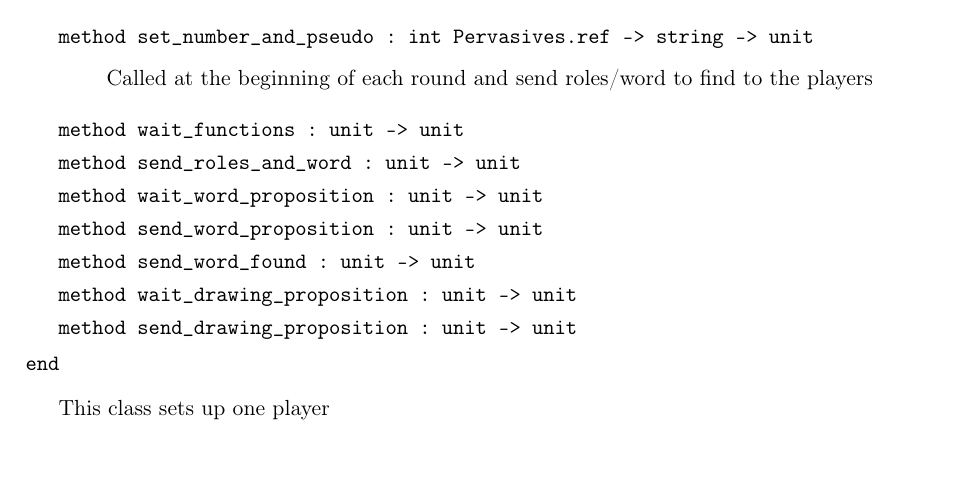
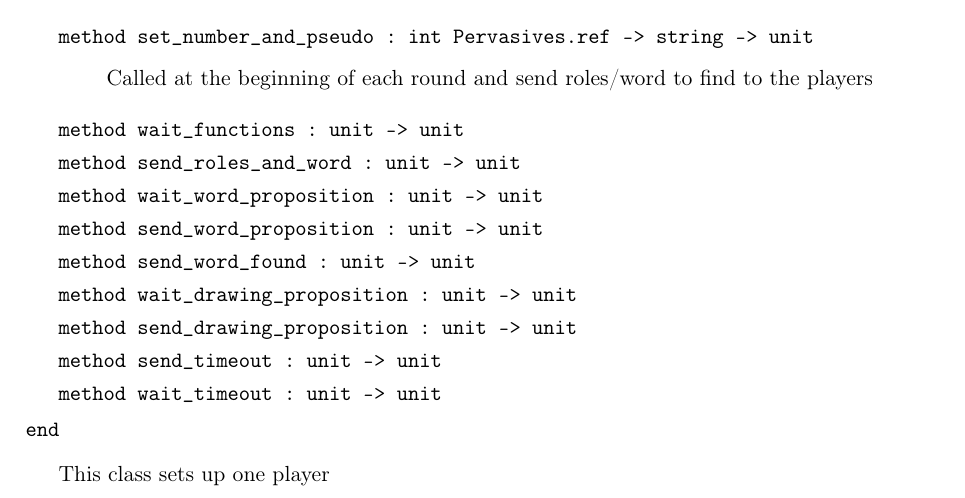
Before and after one commit to PC2R/iSketch, a LaTeX document (Server/doc/doc.tex): part of page 2 of 2, cut so that both start at the same text, the shorter picture padded with empty space. Compiled offline with pdfLaTeX.

Commit message:
Update server.ml : all the timeout sh*t

```diff
--- a/Server/doc/doc.tex
+++ b/Server/doc/doc.tex
@@ -234,6 +234,18 @@ method wait_drawing_proposition : unit -> unit
 method send_drawing_proposition : unit -> unit
 \end{ocamldoccode}
 \index{send-underscoredrawing-underscoreproposition@\verb`send_drawing_proposition`}
+
+
+\label{method:Server.player.send-underscoretimeout}\begin{ocamldoccode}
+method send_timeout : unit -> unit
+\end{ocamldoccode}
+\index{send-underscoretimeout@\verb`send_timeout`}
+
+
+\label{method:Server.player.wait-underscoretimeout}\begin{ocamldoccode}
+method wait_timeout : unit -> unit
+\end{ocamldoccode}
+\index{wait-underscoretimeout@\verb`wait_timeout`}
 \end{ocamldocobjectend}
 
 
```
Also changed, not shown: 2 other files.
